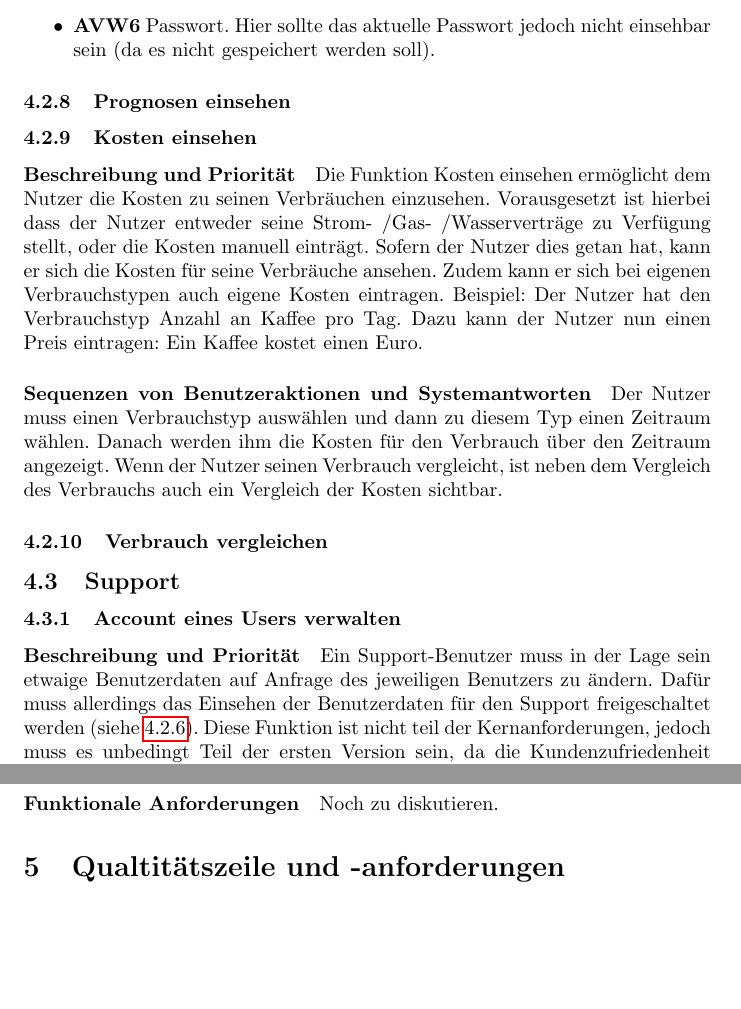
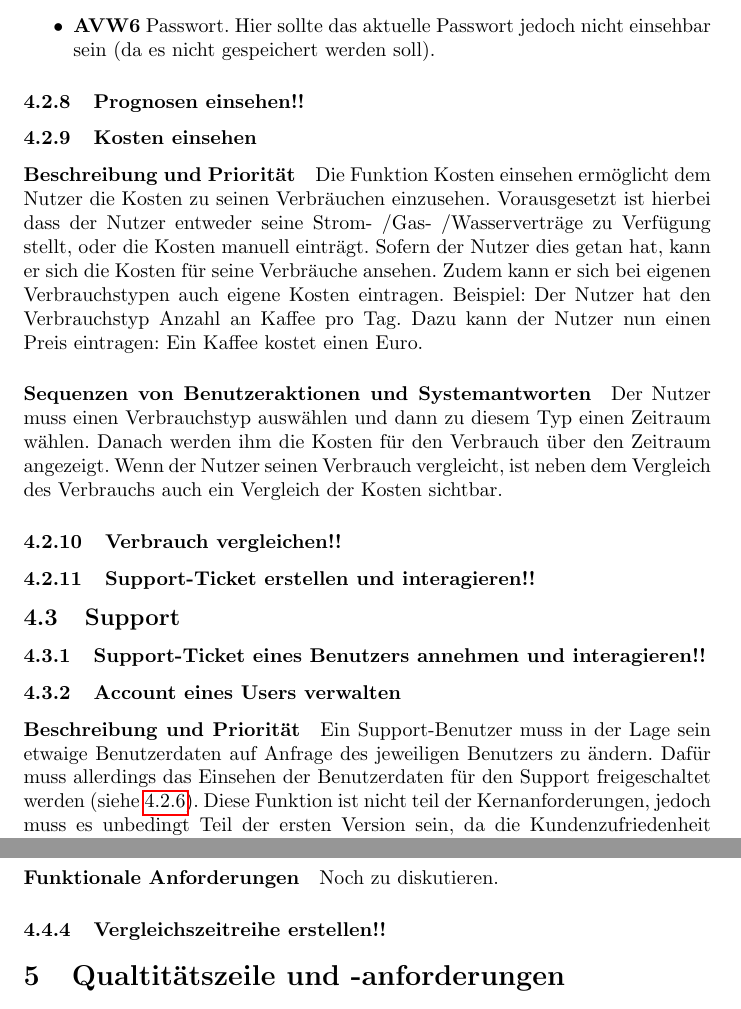
Before and after one commit to corite/iswe, a LaTeX document (specification/specification_main.tex, which reads specification/system_features/main.tex): two parts of pages 14 and 17 of 19, joined at a grey line, cut so that both start at the same text, the shorter picture padded with empty space. Compiled offline with pdfLaTeX.

Commit message:
neue Systemfeatures

```diff
--- a/specification/system_features/main.tex
+++ b/specification/system_features/main.tex
@@ -209,7 +209,7 @@ Der Nutzer wählt den Menüpunkt \gquote{Account Verwalten} aus. Dort sind alle
 	\item \textbf{AVW5} Email
 	\item \textbf{AVW6} Passwort. Hier sollte das aktuelle Passwort jedoch nicht einsehbar sein (da es nicht gespeichert werden soll).
 \end{itemize}
-\subsubsection{Prognosen einsehen}
+\subsubsection{Prognosen einsehen!!}
 
 \subsubsection{Kosten einsehen}
 \paragraph{Beschreibung und Priorität}
@@ -217,10 +217,16 @@ Die Funktion Kosten einsehen ermöglicht dem Nutzer die Kosten zu seinen Verbrä
 \paragraph{Sequenzen von Benutzeraktionen und Systemantworten}
 Der Nutzer muss einen Verbrauchstyp auswählen und dann zu diesem Typ einen Zeitraum wählen. Danach werden ihm die Kosten für den Verbrauch über den Zeitraum angezeigt. Wenn der Nutzer seinen Verbrauch vergleicht, ist neben dem Vergleich des Verbrauchs auch ein Vergleich der Kosten sichtbar.
 
-\subsubsection{Verbrauch vergleichen}
+\subsubsection{Verbrauch vergleichen!!}
+
+\subsubsection{Support-Ticket erstellen und interagieren!!}
+% Hier also auch Support-Ticket Schließen
 
 
 \subsection{Support}
+\subsubsection{Support-Ticket eines Benutzers annehmen und interagieren!!}
+% Hier kann einfach nach akzeptieren gesagt werden siehe 4.2.11 und auch ein verweis auf 4.3.2 wäre gut.
+
 \subsubsection{Account eines Users verwalten}
 \paragraph{Beschreibung und Priorität}
 Ein Support-Benutzer muss in der Lage sein etwaige Benutzerdaten auf Anfrage des jeweiligen Benutzers zu ändern. Dafür muss allerdings das Einsehen der Benutzerdaten für den Support freigeschaltet werden (siehe \ref{sys_feat:freischalten}). Diese Funktion ist nicht teil der Kernanforderungen, jedoch muss es unbedingt Teil der ersten Version sein, da die Kundenzufriedenheit davon abhängig ist. Daher ergibt sich eine mittlere Priorität.
@@ -272,3 +278,6 @@ Der Admin soll in der Lage sein Vergleichsgruppen festzulegen. Um eine Vergleich
 Der Admin wählt in einer Maske eine Vergleichsart aus. Der Admin kann nun zusätzlich Vergleichsarten hinzufügen, oder wieder zu entfernen. Es muss gewährleistet sein, dass bei dem Bestätigen mindestens eine Vergleichsart gewählt wurde. Die Maske kann der Admin schlussendlich bestätigen oder abbrechen. Bei Bestätigung wird diese Vergleichsgruppe für alle Nutzer freigeschaltet.
 \paragraph{Funktionale Anforderungen}
 Noch zu diskutieren.
+
+
+\subsubsection{Vergleichszeitreihe erstellen!!}
```
